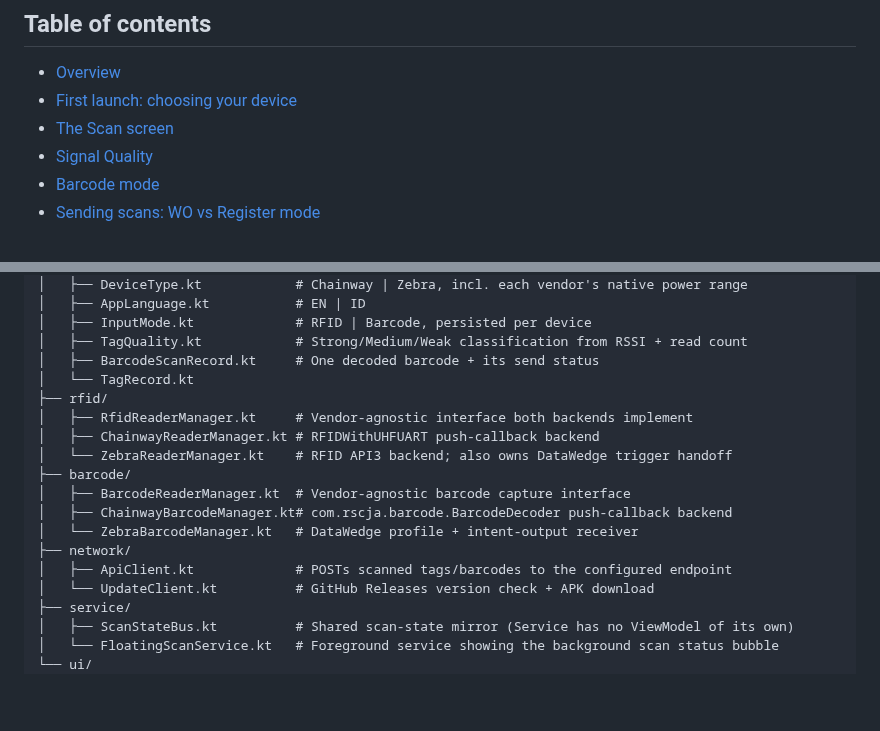
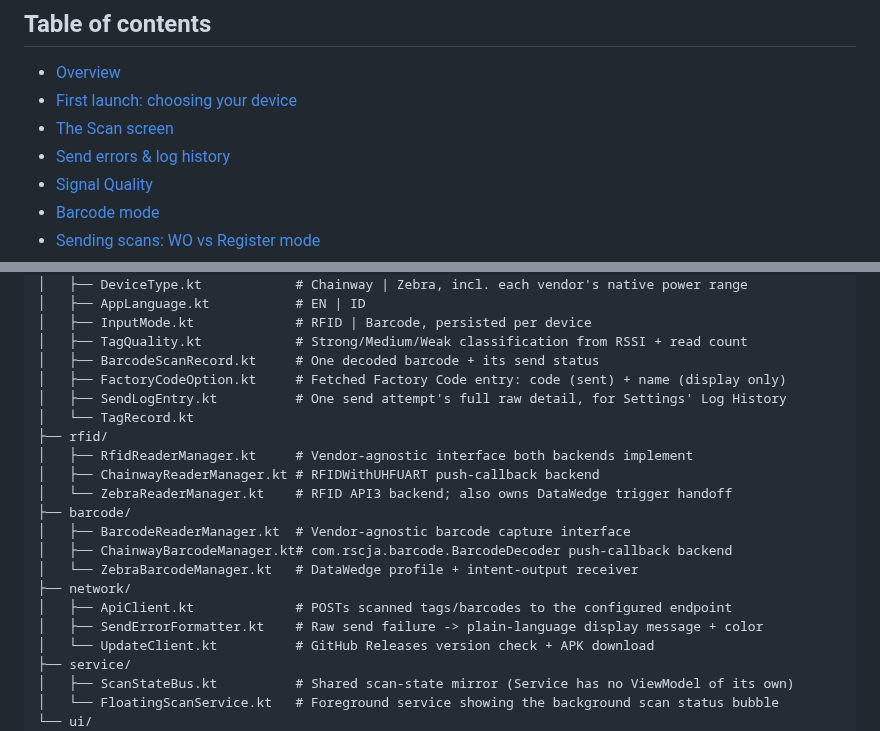
Before and after one commit to digtaalfathir/rfid-handheld-bridge, a Markdown page: README.md, 2 parts joined by grey strips. Rendered like a GitHub page; blank space fills up the shorter version.

```diff
--- a/README.md
+++ b/README.md
@@ -12,6 +12,7 @@ This document is both a user guide (what every screen and setting does) and a de
 - [Overview](#overview)
 - [First launch: choosing your device](#first-launch-choosing-your-device)
 - [The Scan screen](#the-scan-screen)
+- [Send errors & log history](#send-errors--log-history)
 - [Signal Quality](#signal-quality)
 - [Barcode mode](#barcode-mode)
 - [Sending scans: WO vs Register mode](#sending-scans-wo-vs-register-mode)
@@ -292,6 +318,8 @@ app/src/main/java/com/example/chainwayrfidbridge/
 │   ├── InputMode.kt             # RFID | Barcode, persisted per device
 │   ├── TagQuality.kt            # Strong/Medium/Weak classification from RSSI + read count
 │   ├── BarcodeScanRecord.kt     # One decoded barcode + its send status
+│   ├── FactoryCodeOption.kt     # Fetched Factory Code entry: code (sent) + name (display only)
+│   ├── SendLogEntry.kt          # One send attempt's full raw detail, for Settings' Log History
 │   └── TagRecord.kt
 ├── rfid/
 │   ├── RfidReaderManager.kt     # Vendor-agnostic interface both backends implement
@@ -303,6 +331,7 @@ app/src/main/java/com/example/chainwayrfidbridge/
 │   └── ZebraBarcodeManager.kt   # DataWedge profile + intent-output receiver
 ├── network/
 │   ├── ApiClient.kt             # POSTs scanned tags/barcodes to the configured endpoint
+│   ├── SendErrorFormatter.kt    # Raw send failure -> plain-language display message + color
 │   └── UpdateClient.kt          # GitHub Releases version check + APK download
 ├── service/
 │   ├── ScanStateBus.kt          # Shared scan-state mirror (Service has no ViewModel of its own)
```
Also changed, not shown: other parts of README.md (+26 -1 lines), docs/screenshots/send-error-message.png (added), docs/screenshots/send-error-system.png (added), docs/screenshots/settings-log-history-dialog.png (added), docs/screenshots/settings-log-history-section.png (added), 11 other files.
